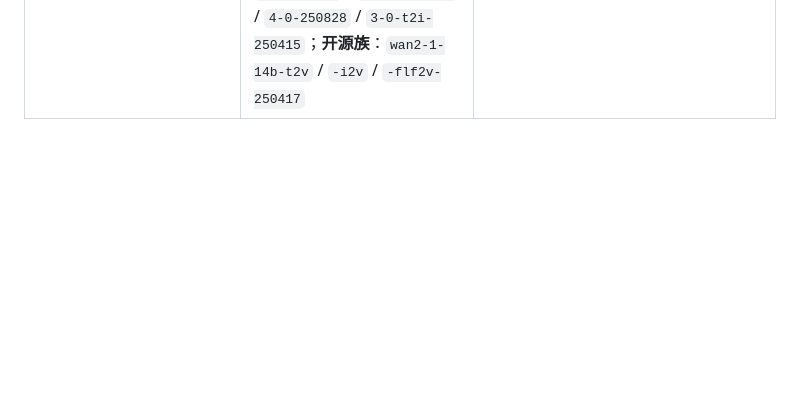
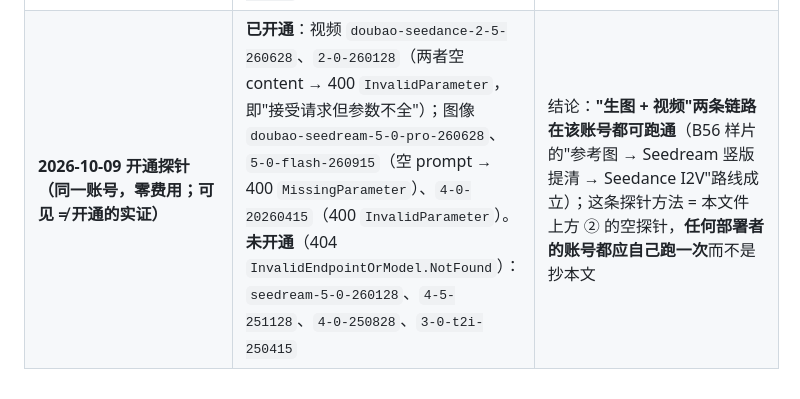
Before and after one commit to QWQcool/AstrmiraVideo, a Markdown page: docs/UPSTREAM.md, the part around the change. Drawn GitHub-style; blank space fills up the shorter version.

Commit message:
docs(upstream): 账号开通探针实测（Seedance 2.5/2.0 + Seedream 5.0-pro/flash/4.0 已开通；部分可见模型未开通）

```diff
--- a/docs/UPSTREAM.md
+++ b/docs/UPSTREAM.md
@@ -92,3 +92,4 @@ curl -s -X POST https://ark.cn-beijing.volces.com/api/v3/chat/completions \
 | `LLM_PRESETS.volcano-ark.model`（文本轨） | `doubao-seed-2-1-lite-260915` | **【已验证】**`max_tokens:1` 返回 200（同账号另可用：`doubao-seed-2-0-mini-260215` / `deepseek-v4-flash-ga-260731` / `glm-5-3-flash-260828`） |
 | 已淘汰的错值 | `doubao-seedance-video`（模板占位符，**非真实 id**） | **【已验证不可用】**404；曾导致线上故障，见 PLAN §5「V8.3 批次 6」 |
 | **2026-10-09 复验（用户账号，零费用 `/models`，135 项）** | **视频族**：`doubao-seedance-2-5-260628` / `2-0-260128` / `2-0-fast-260128` / `2-0-mini-260615` / `1-5-pro-251215` / `1-0-pro-250528` / `1-0-pro-fast-251015` / `1-0-lite-t2v(与 i2v)-250428`；**图像族（本次新登记）**：`doubao-seedream-5-0-260128` / `5-0-flash-260915` / `5-0-pro-260628` / `4-5-251128` / `4-0-20260415` / `4-0-250828` / `3-0-t2i-250415`；**开源族**：`wan2-1-14b-t2v` / `-i2v` / `-flf2v-250417` | **【已验证】模型"可见"**（注意：可见 ≠ 已开通——可用性仍以空 content 探针为准，见上）；**图像族与 wan 族尚未接入本产品**（图像 = 台账 B31 / B54-③；wan 的 flf2v 与我们的 FL2V 同形，可作未来备选档）；本条同时是 B24（档位表维护）的一次事实输入 |
+| **2026-10-09 开通探针（同一账号，零费用；**可见 ≠ 开通**的实证）** | **已开通**：视频 `doubao-seedance-2-5-260628`、`2-0-260128`（两者空 content → 400 `InvalidParameter`，即"接受请求但参数不全"）；图像 `doubao-seedream-5-0-pro-260628`、`5-0-flash-260915`（空 prompt → 400 `MissingParameter`）、`4-0-20260415`（400 `InvalidParameter`）。**未开通**（404 `InvalidEndpointOrModel.NotFound`）：`seedream-5-0-260128`、`4-5-251128`、`4-0-250828`、`3-0-t2i-250415` | 结论：**"生图 + 视频"两条链路在该账号都可跑通**（B56 样片的"参考图 → Seedream 竖版提清 → Seedance I2V"路线成立）；这条探针方法 = 本文件上方 ② 的空探针，**任何部署者的账号都应自己跑一次**而不是抄本文 |
```
